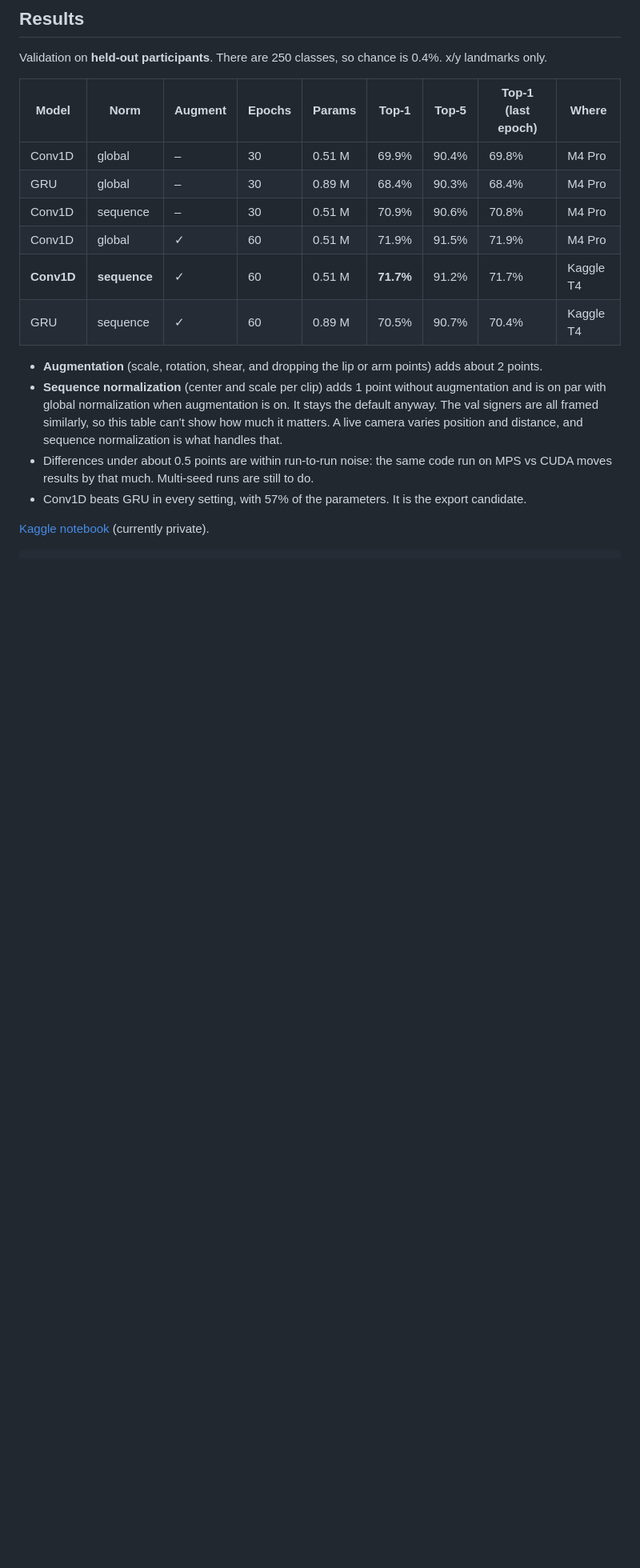
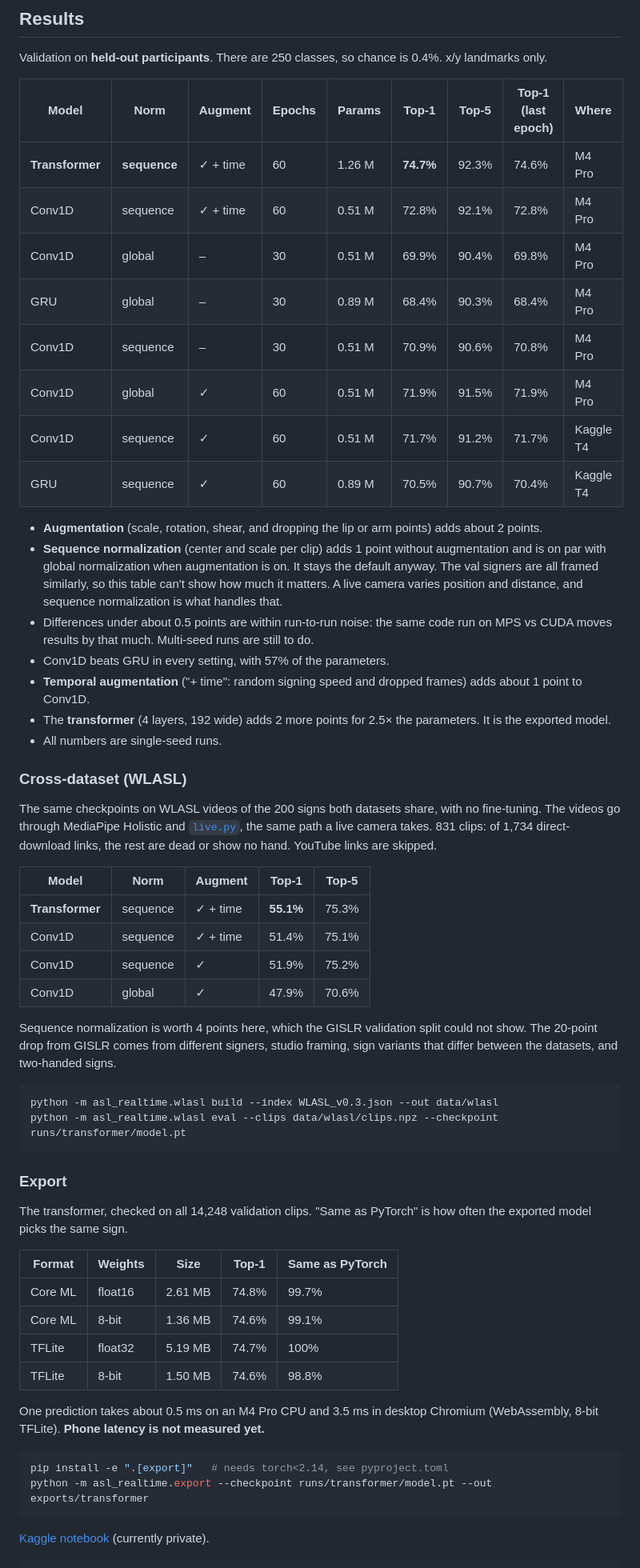
Before and after one commit to ceydaakin/asl-realtime, a Markdown page: README.md, the part around one of its changes. Shown at 80% size. Rendered like a GitHub page; blank space fills up the shorter version.

````diff
--- a/README.md
+++ b/README.md
@@ -60,17 +60,58 @@ Validation on **held-out participants**. There are 250 classes, so chance is 0.4
 
 | Model | Norm | Augment | Epochs | Params | Top-1 | Top-5 | Top-1 (last epoch) | Where |
 |---|---|---|---|---|---|---|---|---|
+| **Transformer** | **sequence** | ✓ + time | 60 | 1.26 M | **74.7%** | 92.3% | 74.6% | M4 Pro |
+| Conv1D | sequence | ✓ + time | 60 | 0.51 M | 72.8% | 92.1% | 72.8% | M4 Pro |
 | Conv1D | global | – | 30 | 0.51 M | 69.9% | 90.4% | 69.8% | M4 Pro |
 | GRU | global | – | 30 | 0.89 M | 68.4% | 90.3% | 68.4% | M4 Pro |
 | Conv1D | sequence | – | 30 | 0.51 M | 70.9% | 90.6% | 70.8% | M4 Pro |
 | Conv1D | global | ✓ | 60 | 0.51 M | 71.9% | 91.5% | 71.9% | M4 Pro |
-| **Conv1D** | **sequence** | ✓ | 60 | 0.51 M | **71.7%** | 91.2% | 71.7% | Kaggle T4 |
+| Conv1D | sequence | ✓ | 60 | 0.51 M | 71.7% | 91.2% | 71.7% | Kaggle T4 |
 | GRU | sequence | ✓ | 60 | 0.89 M | 70.5% | 90.7% | 70.4% | Kaggle T4 |
 
 - **Augmentation** (scale, rotation, shear, and dropping the lip or arm points) adds about 2 points.
 - **Sequence normalization** (center and scale per clip) adds 1 point without augmentation and is on par with global normalization when augmentation is on. It stays the default anyway. The val signers are all framed similarly, so this table can't show how much it matters. A live camera varies position and distance, and sequence normalization is what handles that.
 - Differences under about 0.5 points are within run-to-run noise: the same code run on MPS vs CUDA moves results by that much. Multi-seed runs are still to do.
-- Conv1D beats GRU in every setting, with 57% of the parameters. It is the export candidate.
+- Conv1D beats GRU in every setting, with 57% of the parameters.
+- **Temporal augmentation** ("+ time": random signing speed and dropped frames) adds about 1 point to Conv1D.
+- The **transformer** (4 layers, 192 wide) adds 2 more points for 2.5× the parameters. It is the exported model.
+- All numbers are single-seed runs.
+
+### Cross-dataset (WLASL)
+
+The same checkpoints on WLASL videos of the 200 signs both datasets share, with no fine-tuning. The videos go through MediaPipe Holistic and [`live.py`](src/asl_realtime/live.py), the same path a live camera takes. 831 clips: of 1,734 direct-download links, the rest are dead or show no hand. YouTube links are skipped.
+
+| Model | Norm | Augment | Top-1 | Top-5 |
+|---|---|---|---|---|
+| **Transformer** | sequence | ✓ + time | **55.1%** | 75.3% |
+| Conv1D | sequence | ✓ + time | 51.4% | 75.1% |
+| Conv1D | sequence | ✓ | 51.9% | 75.2% |
+| Conv1D | global | ✓ | 47.9% | 70.6% |
+
+Sequence normalization is worth 4 points here, which the GISLR validation split could not show. The 20-point drop from GISLR comes from different signers, studio framing, sign variants that differ between the datasets, and two-handed signs.
+
+```bash
+python -m asl_realtime.wlasl build --index WLASL_v0.3.json --out data/wlasl
+python -m asl_realtime.wlasl eval --clips data/wlasl/clips.npz --checkpoint runs/transformer/model.pt
+```
+
+### Export
+
+The transformer, checked on all 14,248 validation clips. "Same as PyTorch" is how often the exported model picks the same sign.
+
+| Format | Weights | Size | Top-1 | Same as PyTorch |
+|---|---|---|---|---|
+| Core ML | float16 | 2.61 MB | 74.8% | 99.7% |
+| Core ML | 8-bit | 1.36 MB | 74.6% | 99.1% |
+| TFLite | float32 | 5.19 MB | 74.7% | 100% |
+| TFLite | 8-bit | 1.50 MB | 74.6% | 98.8% |
+
+One prediction takes about 0.5 ms on an M4 Pro CPU and 3.5 ms in desktop Chromium (WebAssembly, 8-bit TFLite). **Phone latency is not measured yet.**
+
+```bash
+pip install -e ".[export]"   # needs torch<2.14, see pyproject.toml
+python -m asl_realtime.export --checkpoint runs/transformer/model.pt --out exports/transformer
+```
 
 [Kaggle notebook](https://www.kaggle.com/code/ceydaakin2004/asl-realtime-landmark-baselines) (currently private).
 
````
Also changed, not shown: other parts of README.md (+44 -14 lines).
